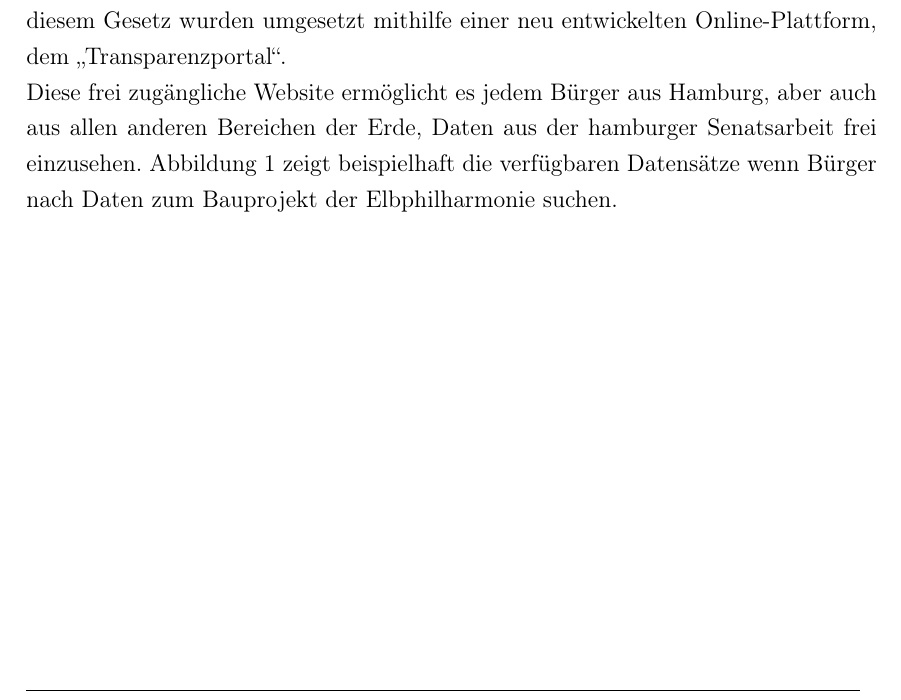
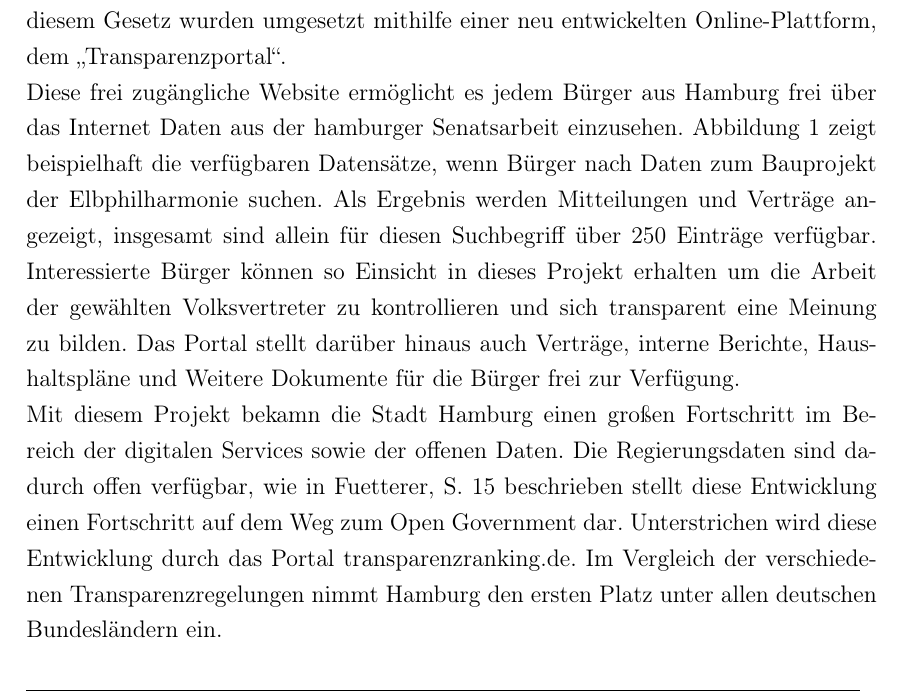
Before and after one commit to Zarpator/DH06_SmartCities_Seminararbeit, a LaTeX document (WWI17B1_Seminararbeit_Smart_City_Hamburg.tex, which reads 3_Smart_Governance.tex): part of page 10 of 18, cut so that both start at the same text. Compiled offline with pdfLaTeX.

Commit message:
write Zwischenfazit Transparenzportal

```diff
--- a/3_Smart_Governance.tex
+++ b/3_Smart_Governance.tex
@@ -11,7 +11,8 @@ Um das Ziel der Smart Governance in einer Stadt zu erreichen, sollte sie mit Fok
 \autocite[14]{Fuetterer.2020}
 \\ Quantitativ sind diese Dimensionen bereits mit Projekten befüllt. Im Portal \glqq Smart City Kompass\grqq\space werden in ganz Hamburg mehr Smart-Governance-Projekte durchgeführt als in jeder anderen deutschen Stadt \autocite{SmartCityKompass.2020}. Um die Qualität dieser Projekte herauszufinden, werden zwei der Projekte exemplarisch detailliert untersucht und evaluiert.
 \\ Im Jahr 2012 verabschiedete die hamburger Regierung ein neuartiges Gesetz, das zu einem Grundpfeiler für die Weiterentwicklung von Open-Government-Initiativen nicht nur in Hamburg sondern auch in vielen anderen Städten Deutschlands werden sollte. Das Ziel des Gesetzes war es, Informationen aus der Senatsarbeit der Allgemeinheit unmittelbar zugänglich zu machen \autocite{Senat.2012}. Die Regelungen in diesem Gesetz wurden umgesetzt mithilfe einer neu entwickelten Online-Plattform, dem \glqq Transparenzportal\grqq.
-\\ Diese frei zugängliche Website ermöglicht es jedem Bürger aus Hamburg, aber auch aus allen anderen Bereichen der Erde, Daten aus der hamburger Senatsarbeit frei einzusehen. Abbildung \ref{fig:3_transparenzportal} zeigt beispielhaft die verfügbaren Datensätze wenn Bürger nach Daten zum Bauprojekt der Elbphilharmonie suchen.
+\\ Diese frei zugängliche Website ermöglicht es jedem Bürger aus Hamburg frei über das Internet Daten aus der hamburger Senatsarbeit einzusehen. Abbildung \ref{fig:3_transparenzportal} zeigt beispielhaft die verfügbaren Datensätze, wenn Bürger nach Daten zum Bauprojekt der Elbphilharmonie suchen. Als Ergebnis werden Mitteilungen und Verträge angezeigt, insgesamt sind allein für diesen Suchbegriff über 250 Einträge verfügbar. Interessierte Bürger können so Einsicht in dieses Projekt erhalten um die Arbeit der gewählten Volksvertreter zu kontrollieren und sich transparent eine Meinung zu bilden. Das Portal stellt darüber hinaus auch Verträge, interne Berichte, Haushaltspläne und Weitere Dokumente für die Bürger frei zur Verfügung.
+\\ Mit diesem Projekt bekamn die Stadt Hamburg einen großen Fortschritt im Bereich der digitalen Services sowie der offenen Daten. Die Regierungsdaten sind dadurch offen verfügbar, wie in \citeauthor[15]{Fuetterer.2020} beschrieben stellt diese Entwicklung einen Fortschritt auf dem Weg zum Open Government dar. Unterstrichen wird diese Entwicklung durch das Portal transparenzranking.de. Im Vergleich der verschiedenen Transparenzregelungen nimmt Hamburg den ersten Platz unter allen deutschen Bundesländern ein.
 
 \begin{figure}
 	\includegraphics[width=\textwidth]{graphics/3-transparenzportal}
```
Also changed, not shown: WWI17B1_Seminararbeit_Smart_City_Hamburg.pdf.
